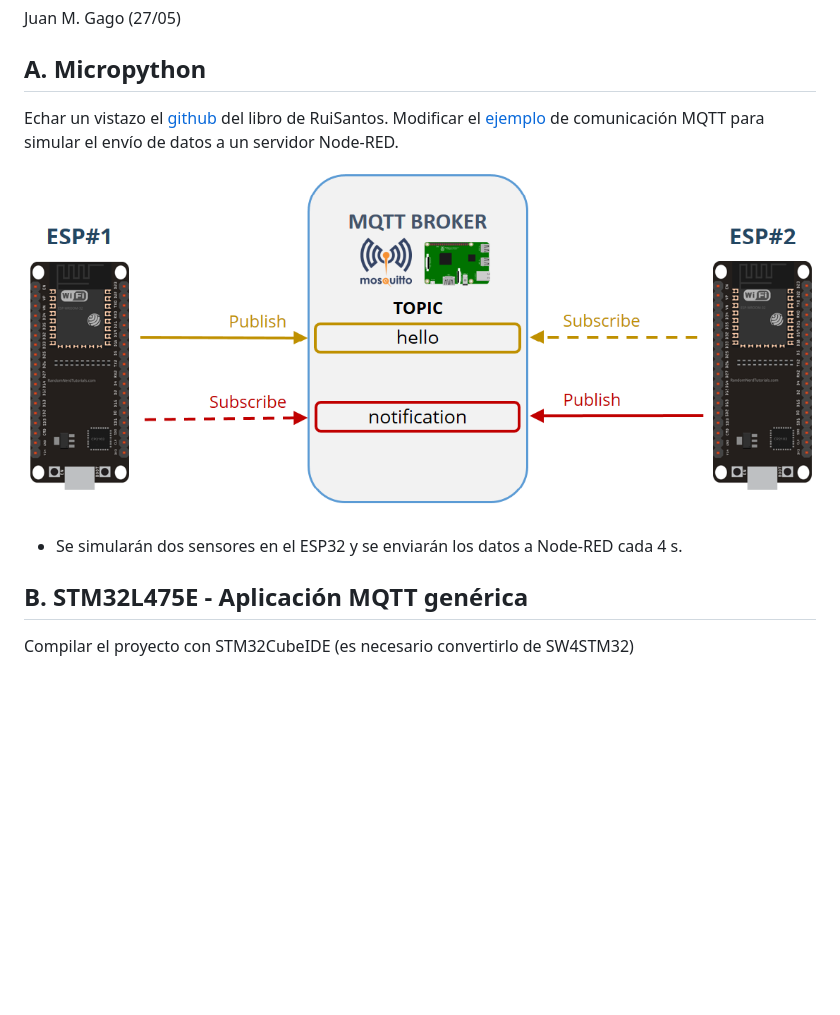
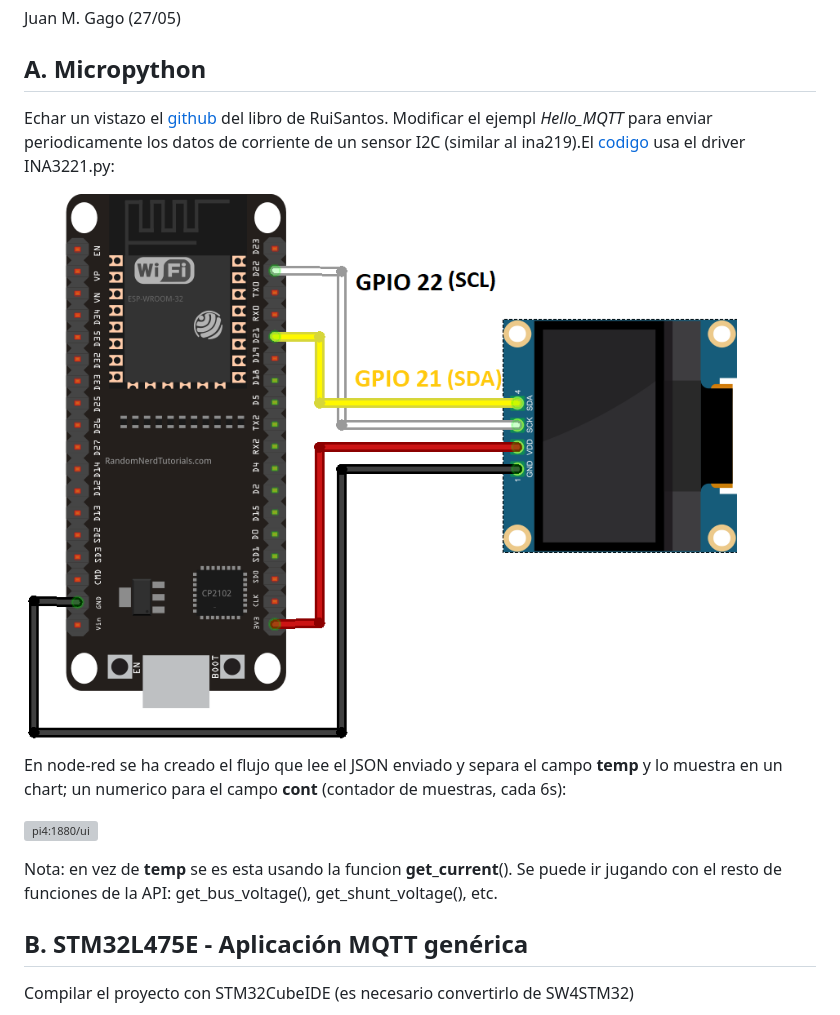
Before and after one commit to ubriquejazz/iot-uah, a Markdown page: Pr_7/readme.md, the part around one of its changes. Drawn GitHub-style; pictures changed too: Pr_7/fig/esp_i2c.png (added), Pr_7/fig/hello_mqtt.png (deleted); blank space fills up the shorter version; grey boxes are pictures that could not be loaded.

Commit message:
customized hello_mqtt

```diff
--- a/Pr_7/readme.md
+++ b/Pr_7/readme.md
@@ -6,11 +6,17 @@ Juan M. Gago (27/05)
 
 ## A. Micropython
 
-Echar un vistazo el [github](https://github.com/RuiSantosdotme/ESP-MicroPython/tree/master) del libro de RuiSantos. Modificar el [ejemplo](code/MQTT_Hello/main.py) de comunicación MQTT para simular el envío de datos a un servidor Node-RED.
+Echar un vistazo el [github](https://github.com/RuiSantosdotme/ESP-MicroPython/tree/master) del libro de RuiSantos. Modificar el ejempl *Hello_MQTT* para enviar periodicamente los datos de corriente de un sensor I2C (similar al ina219).El [codigo](code/MQTT_Hello/main.py) usa el driver INA3221.py:
 
-![](fig/hello_mqtt.png)
+<img src="fig/esp_i2c.png" style="zoom:33%;" />
 
-- Se simularán dos sensores en el ESP32 y se enviarán los datos a Node-RED cada 4 s.
+En node-red se ha creado el flujo que lee el JSON enviado y separa el campo **temp** y lo muestra en un chart; un numerico para el campo **cont** (contador de muestras, cada 6s):
+
+![pi4:1880/ui]()
+
+Nota: en vez de **temp** se es esta usando la funcion **get_current**(). Se puede ir jugando con el resto de funciones de la API: get_bus_voltage(), get_shunt_voltage(), etc.
+
+
 
 ## B. STM32L475E - Aplicación MQTT genérica
 
```
Also changed, not shown: other parts of Pr_7/readme.md (+4 -0 lines), Pr_7/code/readme.md (+2 -6 lines).
